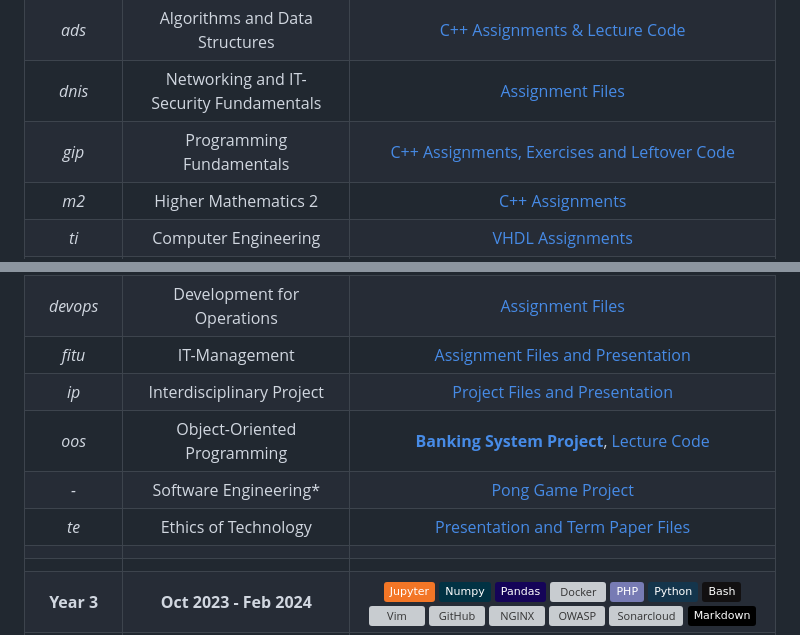
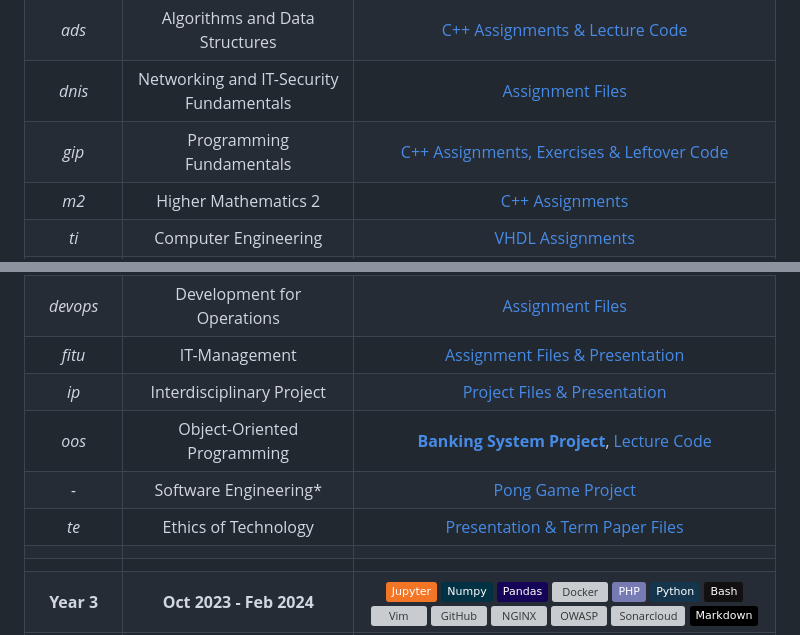
Before and after one commit to moussaka-crypto/uni, a Markdown page: README.md, 2 parts joined by grey strips. Drawn GitHub-style; badges without logos; grey boxes are pictures that could not be loaded.

```diff
--- a/README.md
+++ b/README.md
@@ -9,7 +9,7 @@
 |   **Year 1**   |     __Oct 2021 - Jul 2022__         | ![C++](https://custom-icon-badges.demolab.com/badge/C++-9C033A.svg?logo=cpp2&logoColor=white) ![PacketTracer](https://custom-icon-badges.demolab.com/badge/PacketTracer-e4c88a.svg?logo=packettracer&logoColor=white) ![Wireshark](https://custom-icon-badges.demolab.com/badge/Wireshark-238cbc.svg?logo=wireshark&logoColor=white) ![Geogebra](https://custom-icon-badges.demolab.com/badge/GeoGebra-9999ff.svg?logo=geogebra&logoColor=white) ![WolframAlpha](https://custom-icon-badges.demolab.com/badge/WolframAlpha-f8664b.svg?logo=wolfram&logoColor=white) ![VHDL](https://custom-icon-badges.demolab.com/badge/VHDL-808080.svg?logo=gear&logoColor=white) ![Prolog](https://custom-icon-badges.demolab.com/badge/Prolog-E61B23.svg?logo=swi-prolog&logoColor=white) |
 | _ads_          | Algorithms and Data Structures      | [C++ Assignments & Lecture Code](https://github.com/moussaka-crypto/Uni/tree/main/year1/ads)  |
 | _dnis_         | Networking and IT-Security Fundamentals | [Assignment Files](https://github.com/moussaka-crypto/Uni/tree/main/year1/dnis) |
-| _gip_          | Programming Fundamentals                  |  [C++ Assignments, Exercises and Leftover Code](https://github.com/moussaka-crypto/Uni/tree/main/year1/gip) |
+| _gip_          | Programming Fundamentals                  |  [C++ Assignments, Exercises & Leftover Code](https://github.com/moussaka-crypto/Uni/tree/main/year1/gip) |
 | _m2_           | Higher Mathematics 2                |  [C++ Assignments](https://github.com/moussaka-crypto/Uni/tree/main/year1/m2) |
 | _ti_           | Computer Engineering                | [VHDL Assignments](https://github.com/moussaka-crypto/Uni/tree/main/year1/ti) |
 | _tilo_         | CS Theory and Logic                | [Prolog Assignments & Exercises](https://github.com/moussaka-crypto/Uni/tree/main/year1/tilo)  |
@@ -20,11 +20,11 @@
 | _bwl_          | Business Administration for CS     | [MS Excel Assignments File](https://github.com/moussaka-crypto/Uni/tree/main/year2/bwl) |
 | _dbwt_         | Database and Web Development Fundamentals | [**E-Canteen Project**](https://github.com/moussaka-crypto/E-Canteen), [Peer Review Files](https://github.com/moussaka-crypto/Uni/tree/main/year2/dbwt/peer-review) |
 | _devops_       | Development for Operations          | [Assignment Files](https://github.com/moussaka-crypto/Uni/tree/main/year2/devops) |
-| _fitu_         | IT-Management                       | [Assignment Files and Presentation](https://github.com/moussaka-crypto/Uni/tree/main/year2/fitu) |
-| _ip_           | Interdisciplinary Project           | [Project Files and Presentation](https://github.com/moussaka-crypto/Uni/tree/main/year2/ip)                                                                 |
+| _fitu_         | IT-Management                       | [Assignment Files & Presentation](https://github.com/moussaka-crypto/Uni/tree/main/year2/fitu) |
+| _ip_           | Interdisciplinary Project           | [Project Files & Presentation](https://github.com/moussaka-crypto/Uni/tree/main/year2/ip)                                                                 |
 | _oos_          | Object-Oriented Programming         | [**Banking System Project**](https://github.com/moussaka-crypto/Bank), [Lecture Code](https://github.com/moussaka-crypto/Uni/tree/main/year2/oos) |
 | _-_            | Software Engineering*               | [Pong Game Project](https://github.com/moussaka-crypto/Pong)      |
-| _te_           | Ethics of Technology                | [Presentation and Term Paper Files](https://github.com/moussaka-crypto/Uni/tree/main/year2/te)    |
+| _te_           | Ethics of Technology                | [Presentation & Term Paper Files](https://github.com/moussaka-crypto/Uni/tree/main/year2/te)    |
 |                |                                      |                                                                  |
 |                |                                      |                                                                  |
 |   **Year 3**   |     __Oct 2023 - Feb 2024__           | ![Jupyter](https://img.shields.io/badge/Jupyter-F37626.svg?logo=Jupyter&logoColor=white) ![Numpy](https://img.shields.io/badge/Numpy-013243.svg?logo=numpy&logoColor=white) ![Pandas](https://img.shields.io/badge/Pandas-150458.svg?logo=pandas&logoColor=white) ![Docker](https://custom-icon-badges.demolab.com/badge/Docker-0db7ed.svg?logo=docker&logoColor=white) ![PHP](https://img.shields.io/badge/PHP-777BB4.svg?logo=php&logoColor=white) ![Python](https://img.shields.io/badge/Python-14354C.svg?logo=python&logoColor=white) ![Bash](https://img.shields.io/badge/Bash-121011.svg?logo=gnu-bash&logoColor=white) ![Vim](https://custom-icon-badges.demolab.com/badge/Vim-049b33.svg?logo=vim&logoColor=white) ![GitHub](https://custom-icon-badges.demolab.com/badge/GitHub-6a2486.svg?logo=github&logoColor=white) ![NGINX](https://custom-icon-badges.demolab.com/badge/NGINX-009900.svg?logo=nginx&logoColor=white) ![OWASP](https://custom-icon-badges.demolab.com/badge/OWASP-6d6ca2.svg?logo=owasp&logoColor=white) ![Sonarcloud](https://custom-icon-badges.demolab.com/badge/Sonarcloud-f48952.svg?logo=sonarcloud&logoColor=white) ![Markdown](https://img.shields.io/badge/Markdown-000000.svg?logo=markdown&logoColor=white) |
```
Also changed, not shown: other parts of README.md (+2 -2 lines).
